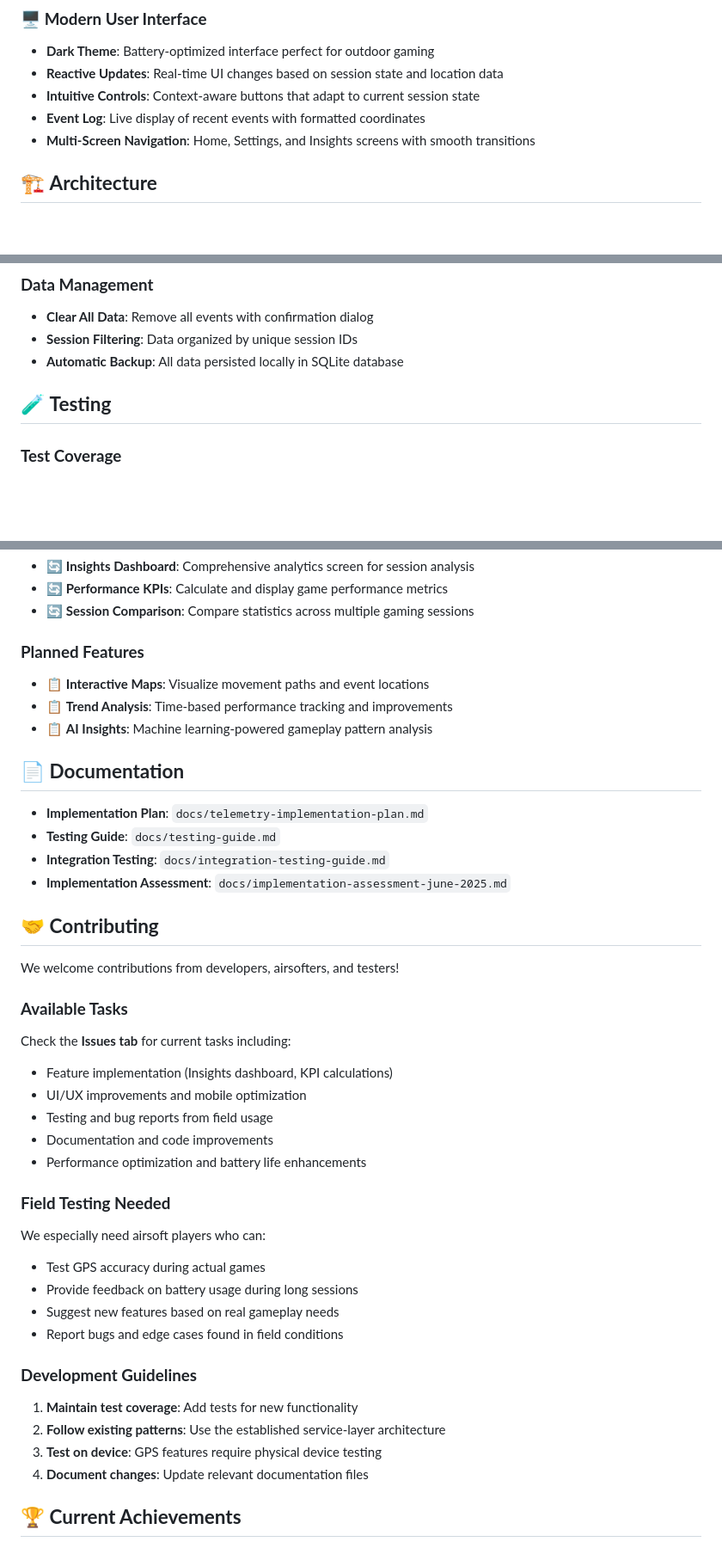
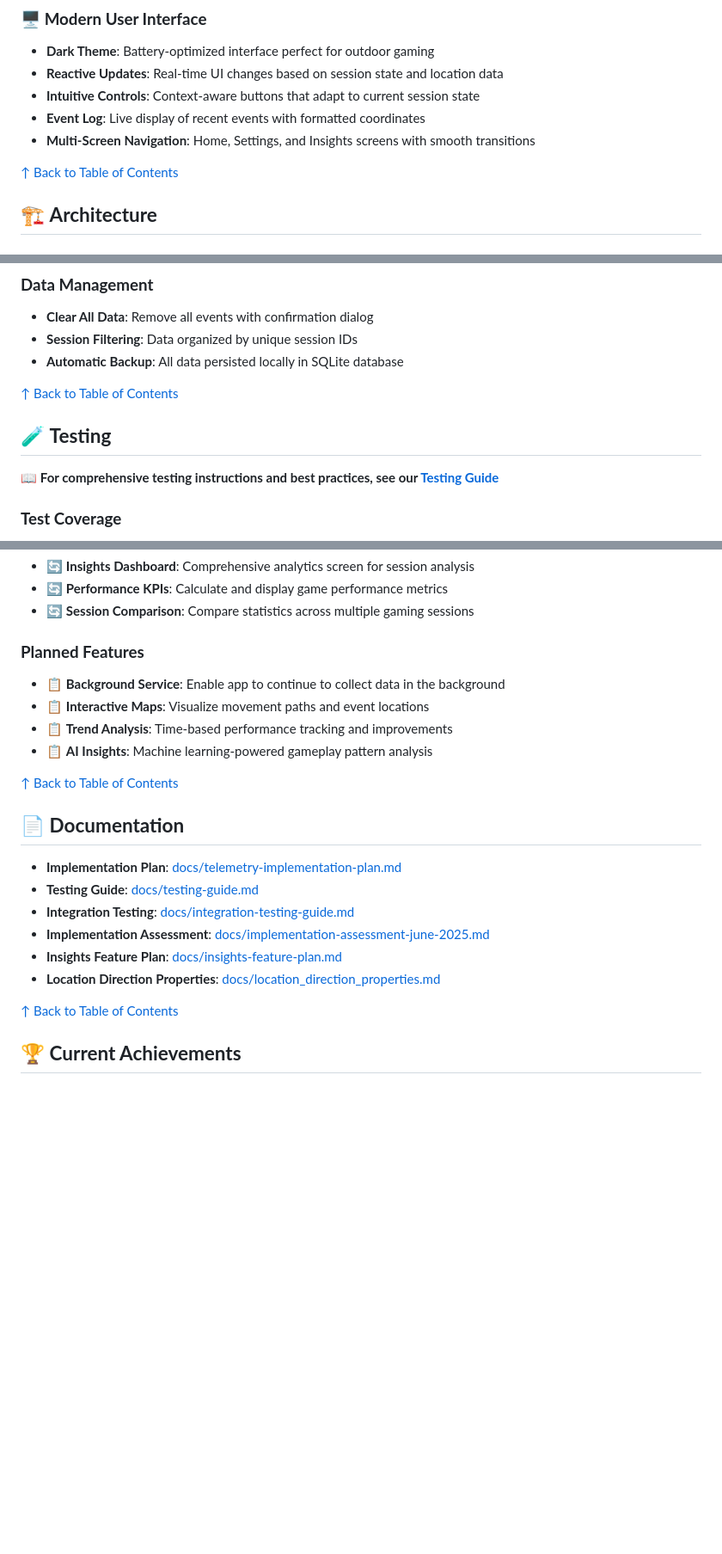
Before and after one commit to xmbn/Airsoft-Telemetry, a Markdown page: README.md, 3 parts joined by grey strips. Shown: that part at 86% size. Rendered like a GitHub page; blank space fills up the shorter version.

```diff
--- a/README.md
+++ b/README.md
@@ -58,6 +79,8 @@ A comprehensive Flutter application for telemetry data collection during airsoft
 - **Event Log**: Live display of recent events with formatted coordinates
 - **Multi-Screen Navigation**: Home, Settings, and Insights screens with smooth transitions
 
+[↑ Back to Table of Contents](#📋-table-of-contents)
+
 ## 🏗️ **Architecture**
 
 ### **Service Layer Architecture**
@@ -189,7 +241,11 @@ flutter analyze
 - **Session Filtering**: Data organized by unique session IDs
 - **Automatic Backup**: All data persisted locally in SQLite database
 
+[↑ Back to Table of Contents](#📋-table-of-contents)
+
 ## 🧪 **Testing**
+
+📖 **For comprehensive testing instructions and best practices, see our [Testing Guide](docs/testing-guide.md)**
 
 ### **Test Coverage**
 - **84 Total Tests**: Comprehensive coverage across all components
@@ -265,41 +327,23 @@ CSV export includes:
 - 🔄 **Session Comparison**: Compare statistics across multiple gaming sessions
 
 ### **Planned Features**
+- 📋 **Background Service**: Enable app to continue to collect data in the background
 - 📋 **Interactive Maps**: Visualize movement paths and event locations
 - 📋 **Trend Analysis**: Time-based performance tracking and improvements
 - 📋 **AI Insights**: Machine learning-powered gameplay pattern analysis
 
+[↑ Back to Table of Contents](#📋-table-of-contents)
+
 ## 📄 **Documentation**
 
-- **Implementation Plan**: `docs/telemetry-implementation-plan.md`
-- **Testing Guide**: `docs/testing-guide.md`
-- **Integration Testing**: `docs/integration-testing-guide.md`
-- **Implementation Assessment**: `docs/implementation-assessment-june-2025.md`
+- **Implementation Plan**: [docs/telemetry-implementation-plan.md](docs/telemetry-implementation-plan.md)
+- **Testing Guide**: [docs/testing-guide.md](docs/testing-guide.md)
+- **Integration Testing**: [docs/integration-testing-guide.md](docs/integration-testing-guide.md)
+- **Implementation Assessment**: [docs/implementation-assessment-june-2025.md](docs/implementation-assessment-june-2025.md)
+- **Insights Feature Plan**: [docs/insights-feature-plan.md](docs/insights-feature-plan.md)
+- **Location Direction Properties**: [docs/location_direction_properties.md](docs/location_direction_properties.md)
 
-## 🤝 **Contributing**
-
-We welcome contributions from developers, airsofters, and testers!
-
-### **Available Tasks**
-Check the **Issues tab** for current tasks including:
-- Feature implementation (Insights dashboard, KPI calculations)
-- UI/UX improvements and mobile optimization
-- Testing and bug reports from field usage
-- Documentation and code improvements
-- Performance optimization and battery life enhancements
-
-### **Field Testing Needed**
-We especially need airsoft players who can:
-- Test GPS accuracy during actual games
-- Provide feedback on battery usage during long sessions
-- Suggest new features based on real gameplay needs
-- Report bugs and edge cases found in field conditions
-
-### **Development Guidelines**
-1. **Maintain test coverage**: Add tests for new functionality
-2. **Follow existing patterns**: Use the established service-layer architecture
-3. **Test on device**: GPS features require physical device testing
-4. **Document changes**: Update relevant documentation files
+[↑ Back to Table of Contents](#📋-table-of-contents)
 
 ## 🏆 **Current Achievements**
 
```
Also changed, not shown: other parts of README.md (+68 -10 lines).
